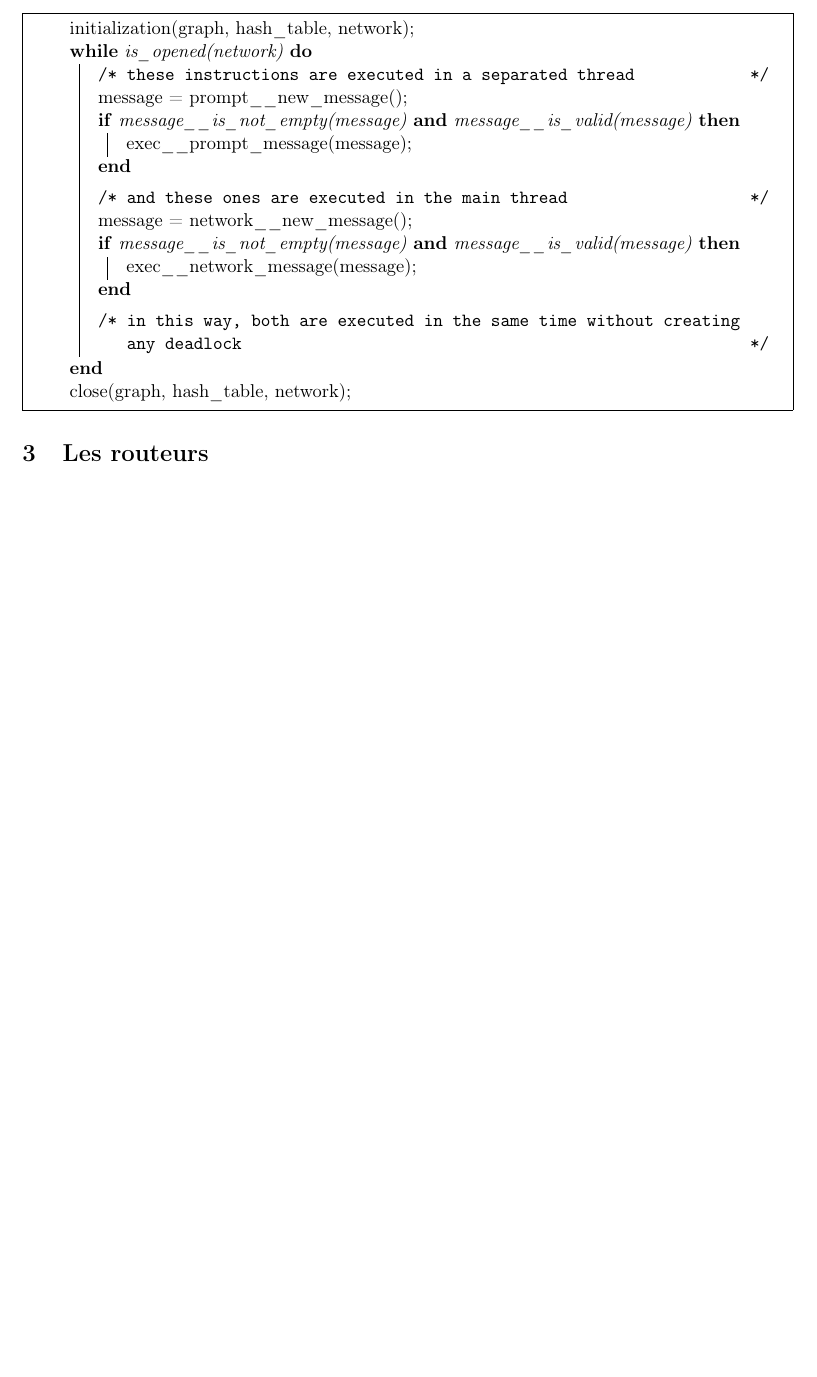
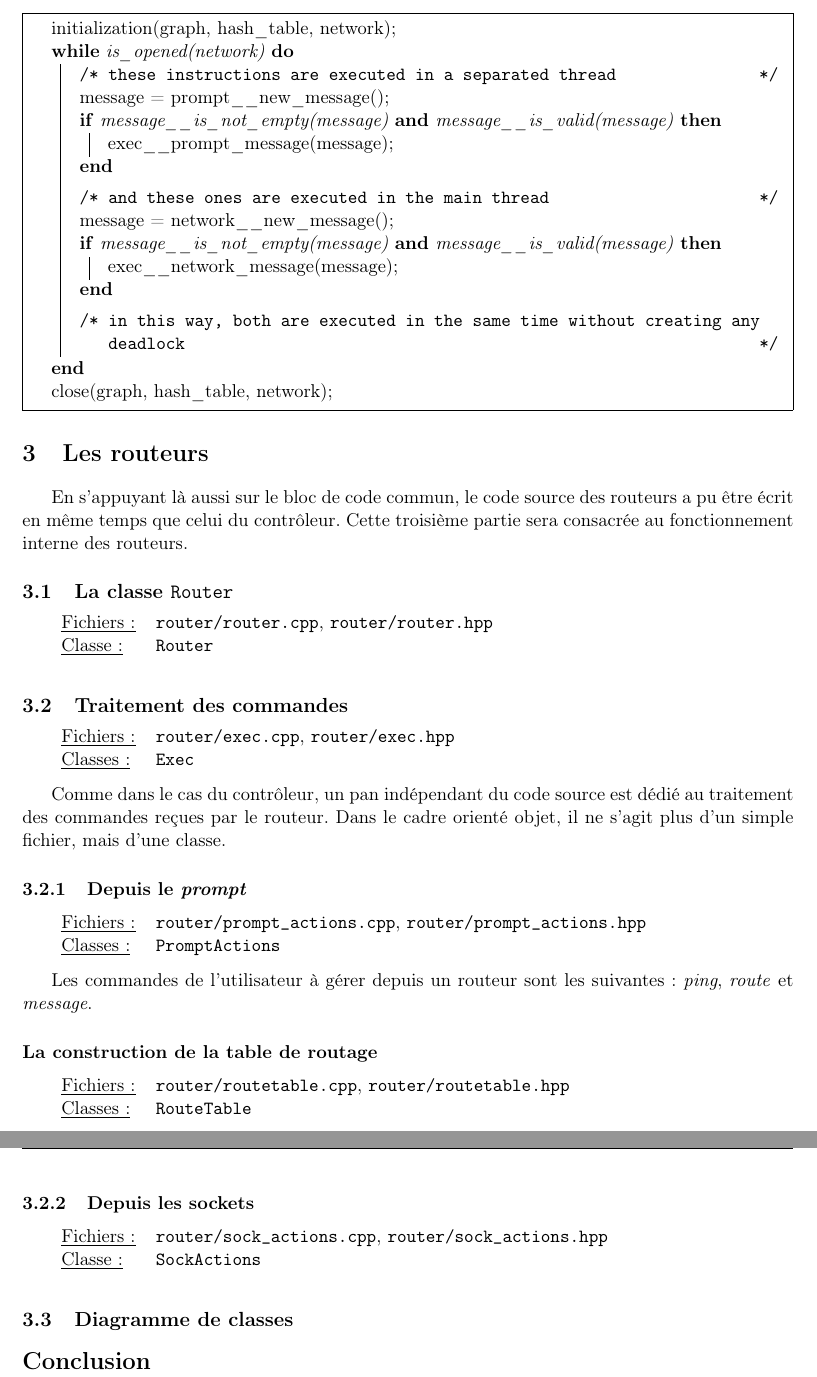
Before and after one commit to julienc91/re203-projet-reseau, a LaTeX document (rapport/rapport.tex): part of page 7 of 7 before the commit and two parts of pages 7 and 8 of 8 after it, the two joined at a grey line, cut so that both start at the same text, the shorter picture padded with empty space. Compiled offline with pdfLaTeX.

Commit message:
Rapport: plan pour la dernière partie

```diff
--- a/rapport/rapport.tex
+++ b/rapport/rapport.tex
@@ -11,6 +11,7 @@
 \usepackage{relsize}
 \usepackage{color}
 \usepackage[boxed]{algorithm2e}
+\usepackage{tabularx}
 \usepackage[hidelinks]{hyperref}
 \definecolor{dkgreen}{rgb}{0,0.6,0}
 \definecolor{gray}{rgb}{0.5,0.5,0.5}
@@ -279,9 +295,54 @@ L'algorithme suivant résume brièvement le fonctionnement du contrôleur. L'int
  }
  close(graph, hash\_table, network)\;
 \end{algorithm}
-\DecMargin{1em}
 
-\section{Les routeurs}
+\section{Les routeurs} %TODO
 
+En s'appuyant là aussi sur le bloc de code commun, le code source des routeurs a pu être écrit en même temps que celui du contrôleur. Cette troisième partie sera consacrée au fonctionnement interne des routeurs.
+
+\subsection{La classe \texttt{Router}} %TODO
+
+\begin{tabularx}{\linewidth}{lX}
+\underline{Fichiers :} & \texttt{router/router.cpp}, \texttt{router/router.hpp}\\
+\underline{Classe :} & \texttt{Router}\\
+\end{tabularx}\\
+
+\subsection{Traitement des commandes} %TODO
+
+\begin{tabularx}{\linewidth}{lX}
+\underline{Fichiers :} & \texttt{router/exec.cpp}, \texttt{router/exec.hpp}\\
+\underline{Classes :} & \texttt{Exec}\\
+\end{tabularx}\\
+
+Comme dans le cas du contrôleur, un pan indépendant du code source est dédié au traitement des commandes reçues par le routeur. Dans le cadre orienté objet, il ne s'agit plus d'un simple fichier, mais d'une classe.
+
+\subsubsection{Depuis le \textit{prompt}} %TODO
+
+\begin{tabularx}{\linewidth}{lX}
+\underline{Fichiers :} & \texttt{router/prompt\_actions.cpp}, \texttt{router/prompt\_actions.hpp}\\
+\underline{Classes :} & \texttt{PromptActions}\\
+\end{tabularx}\\
+
+Les commandes de l'utilisateur à gérer depuis un routeur sont les suivantes: \textit{ping}, \textit{route} et \textit{message}.
+
+\subsubsection*{La construction de la table de routage} %TODO
+
+\begin{tabularx}{\linewidth}{lX}
+\underline{Fichiers :} & \texttt{router/routetable.cpp}, \texttt{router/routetable.hpp}\\
+\underline{Classes :} & \texttt{RouteTable}\\
+\end{tabularx}\\
+
+\subsubsection{Depuis les sockets} %TODO
+
+\begin{tabularx}{\linewidth}{lX}
+\underline{Fichiers :} & \texttt{router/sock\_actions.cpp}, \texttt{router/sock\_actions.hpp}\\
+\underline{Classe :} & \texttt{SockActions}\\
+\end{tabularx}\\
+
+\subsection{Diagramme de classes} %TODO
+
+\section*{Conclusion} %TODO
+
+%tests, valgrind, réponse au sujet, code propre
 
 \end{document}
```
Also changed, not shown: rapport/rapport.tex (35 more changed lines).
